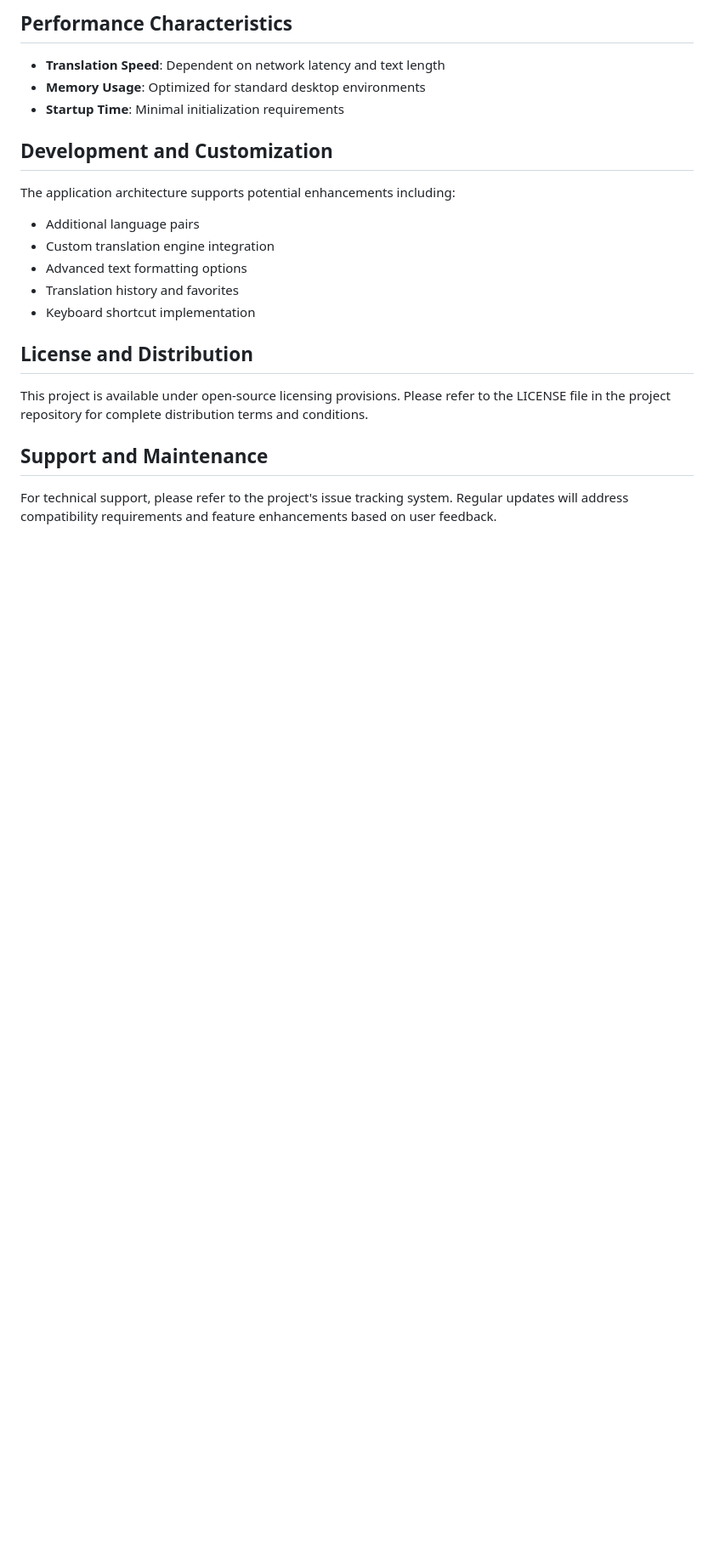
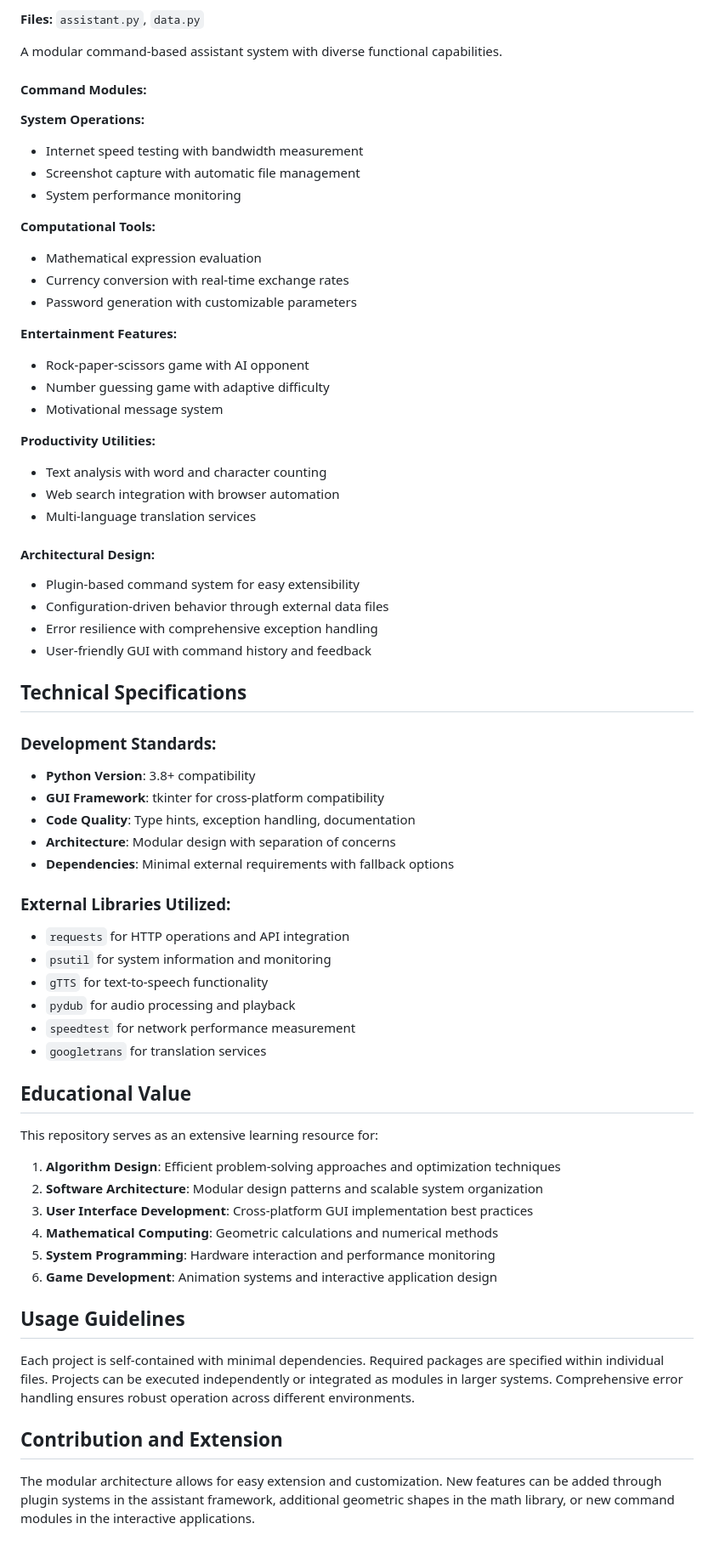
Before and after one commit to waratecs123/Translater-Apps, a Markdown page: README.md, the part around the change printed below. Shown: that part at 85% size. Drawn GitHub-style; blank space fills up the shorter version.

```diff
--- a/README.md
+++ b/README.md
@@ -149,23 +140,68 @@ python TRANSLATER.py
 
-## Performance Characteristics
+**Files:** `assistant.py`, `data.py`
 
-- **Translation Speed**: Dependent on network latency and text length
-- **Memory Usage**: Optimized for standard desktop environments
-- **Startup Time**: Minimal initialization requirements
+A modular command-based assistant system with diverse functional capabilities.
 
-## Development and Customization
+#### Command Modules:
 
-The application architecture supports potential enhancements including:
-- Additional language pairs
-- Custom translation engine integration
-- Advanced text formatting options
-- Translation history and favorites
-- Keyboard shortcut implementation
+**System Operations:**
+- Internet speed testing with bandwidth measurement
+- Screenshot capture with automatic file management
+- System performance monitoring
 
-## License and Distribution
+**Computational Tools:**
+- Mathematical expression evaluation
+- Currency conversion with real-time exchange rates
+- Password generation with customizable parameters
 
-This project is available under open-source licensing provisions. Please refer to the LICENSE file in the project repository for complete distribution terms and conditions.
+**Entertainment Features:**
+- Rock-paper-scissors game with AI opponent
+- Number guessing game with adaptive difficulty
+- Motivational message system
 
-## Support and Maintenance
+**Productivity Utilities:**
+- Text analysis with word and character counting
+- Web search integration with browser automation
+- Multi-language translation services
 
-For technical support, please refer to the project's issue tracking system. Regular updates will address compatibility requirements and feature enhancements based on user feedback.
+#### Architectural Design:
+- Plugin-based command system for easy extensibility
+- Configuration-driven behavior through external data files
+- Error resilience with comprehensive exception handling
+- User-friendly GUI with command history and feedback
+
+## Technical Specifications
+
+### Development Standards:
+- **Python Version**: 3.8+ compatibility
+- **GUI Framework**: tkinter for cross-platform compatibility
+- **Code Quality**: Type hints, exception handling, documentation
+- **Architecture**: Modular design with separation of concerns
+- **Dependencies**: Minimal external requirements with fallback options
+
+### External Libraries Utilized:
+- `requests` for HTTP operations and API integration
+- `psutil` for system information and monitoring
+- `gTTS` for text-to-speech functionality
+- `pydub` for audio processing and playback
+- `speedtest` for network performance measurement
+- `googletrans` for translation services
+
+## Educational Value
+
+This repository serves as an extensive learning resource for:
+
+1. **Algorithm Design**: Efficient problem-solving approaches and optimization techniques
+2. **Software Architecture**: Modular design patterns and scalable system organization
+3. **User Interface Development**: Cross-platform GUI implementation best practices
+4. **Mathematical Computing**: Geometric calculations and numerical methods
+5. **System Programming**: Hardware interaction and performance monitoring
+6. **Game Development**: Animation systems and interactive application design
+
+## Usage Guidelines
+
+Each project is self-contained with minimal dependencies. Required packages are specified within individual files. Projects can be executed independently or integrated as modules in larger systems. Comprehensive error handling ensures robust operation across different environments.
+
+## Contribution and Extension
+
+The modular architecture allows for easy extension and customization. New features can be added through plugin systems in the assistant framework, additional geometric shapes in the math library, or new command modules in the interactive applications.
```
Also changed, not shown: other parts of README.md (+106 -115 lines).
